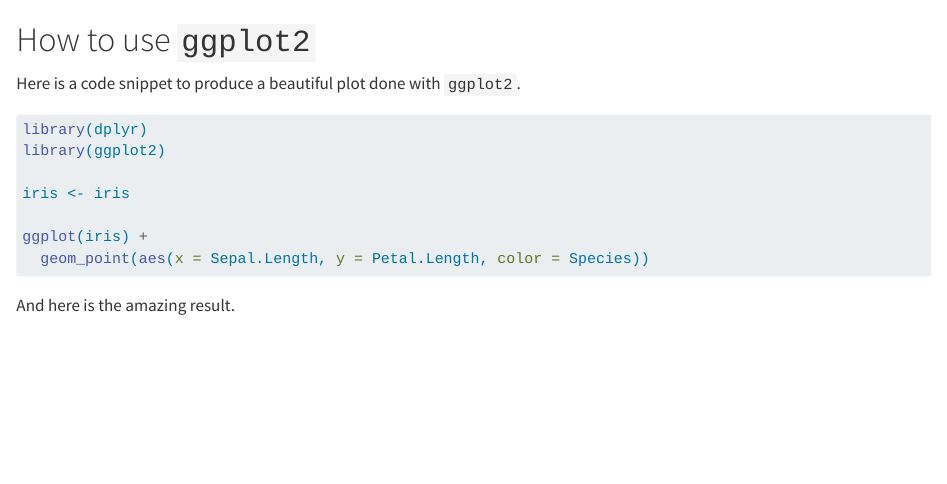
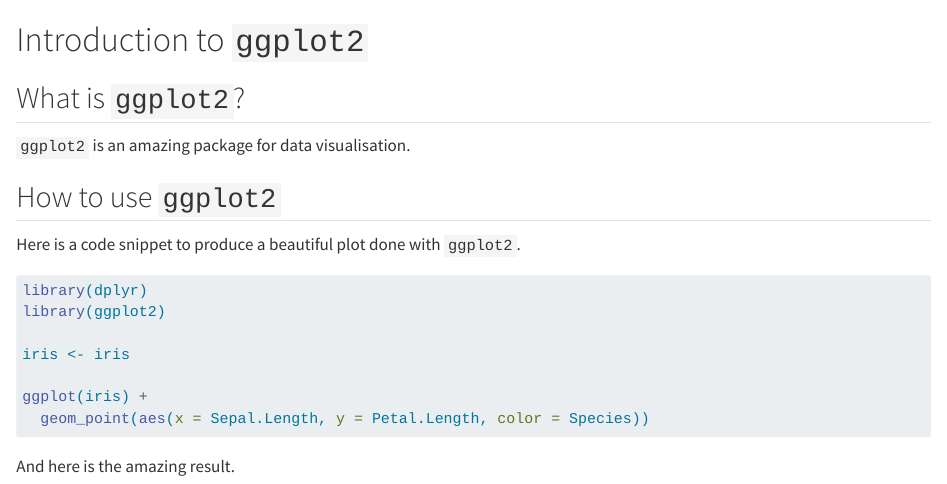
Before and after one commit to InseeFrLab/AIML4OS-template-quarto-r, a Quarto document (chapter1.qmd): the page in a window 1100 px wide, from its top. Rendered offline with R 4.5, knitr and Pandoc in place of Quarto, with nearby package versions.

Commit message:
Structure

```diff
--- a/chapter1.qmd
+++ b/chapter1.qmd
@@ -1,6 +1,15 @@
 
 
-# How to use `ggplot2`
+# Introduction to `ggplot2`
+
+## What is `ggplot2`?
+
+`ggplot2` is an amazing package for data visualisation.
+
+## How to use `ggplot2`
+
+
+
 
 Here is a code snippet to produce a beautiful plot done with `ggplot2`.
 
```
